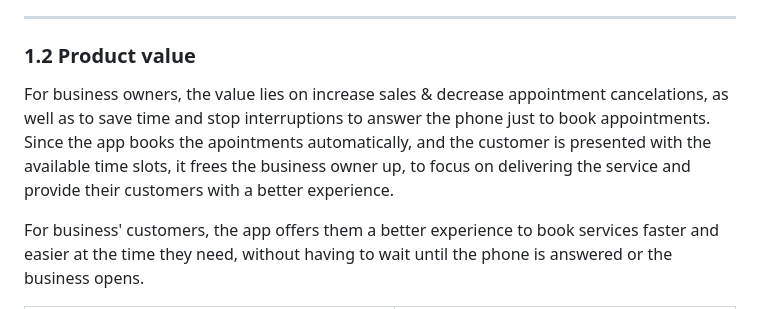
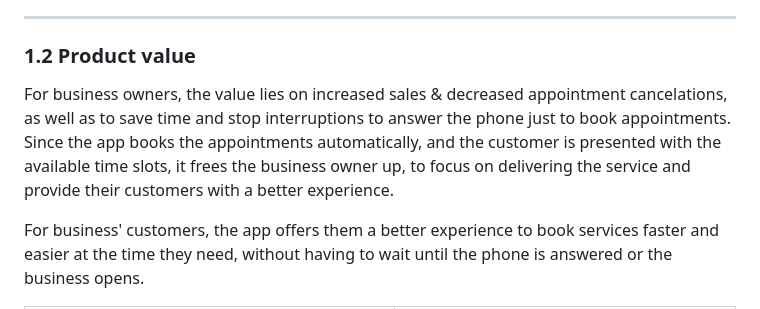
Before and after one commit to Libertocrat/Online-Booking, a Markdown page: README.md, the part around the change. Rendered like a GitHub page.

```diff
--- a/README.md
+++ b/README.md
@@ -19,7 +19,7 @@ In the admin area, the user is able to manage appointments, create new services,
 
 ### **1.2 Product value**
 
-For business owners, the value lies on increase sales & decrease appointment cancelations, as well as to save time and stop interruptions to answer the phone just to book appointments. Since the app books the apointments automatically, and the customer is presented with the available time slots, it frees the business owner up, to focus on delivering the service and provide their customers with a better experience.
+For business owners, the value lies on increased sales & decreased appointment cancelations, as well as to save time and stop interruptions to answer the phone just to book appointments. Since the app books the appointments automatically, and the customer is presented with the available time slots, it frees the business owner up, to focus on delivering the service and provide their customers with a better experience.
 
 For business' customers, the app offers them a better experience to book services faster and easier at the time they need, without having to wait until the phone is answered or the business opens.
 
```
